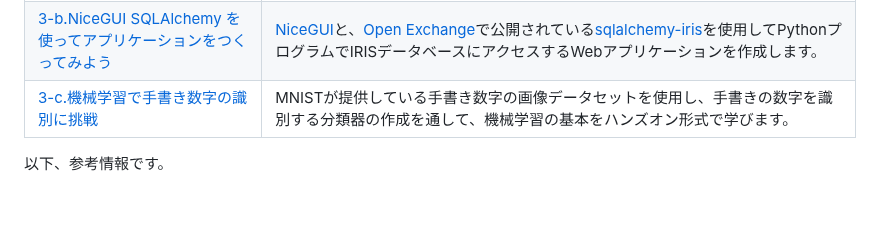
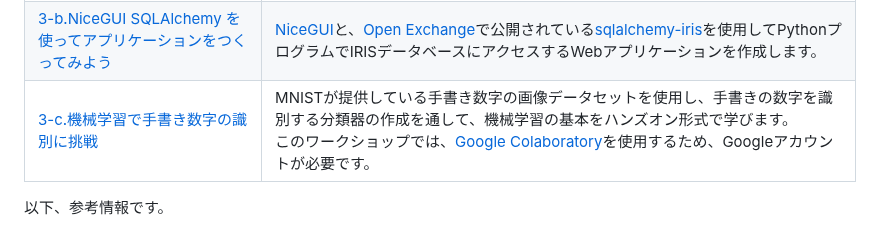
Before and after one commit to Tomo0Okuyama/meetup2024WorkShop, a Markdown page: README.md, the part around one of its changes. GitHub-like rendering; blank space fills up the shorter version.

```diff
--- a/README.md
+++ b/README.md
@@ -14,5 +14,5 @@
 [3-b.NiceGUI SQLAlchemy を使ってアプリケーションをつくってみよう](/3-b.sqlalchemy/)|[NiceGUI](https://nicegui.io/)と、[Open Exchange](https://openexchange.intersystems.com/)で公開されている[sqlalchemy-iris](https://openexchange.intersystems.com/package/sqlalchemy-iris)を使用してPythonプログラムでIRISデータベースにアクセスするWebアプリケーションを作成します。|
-[3-c.機械学習で手書き数字の識別に挑戦](/3-c.ML101/)|MNISTが提供している手書き数字の画像データセットを使用し、手書きの数字を識別する分類器の作成を通して、機械学習の基本をハンズオン形式で学びます。|
+[3-c.機械学習で手書き数字の識別に挑戦](/3-c.ML101/)|MNISTが提供している手書き数字の画像データセットを使用し、手書きの数字を識別する分類器の作成を通して、機械学習の基本をハンズオン形式で学びます。<br>このワークショップでは、[Google Colaboratory](https://colab.research.google.com/?hl=ja)を使用するため、Googleアカウントが必要です。|
 
 
 以下、参考情報です。
```
Also changed, not shown: other parts of README.md (+1 -1 lines).
